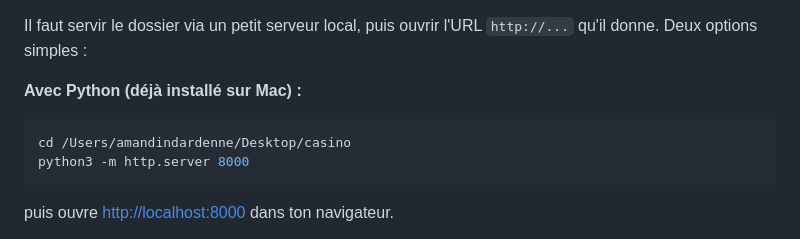
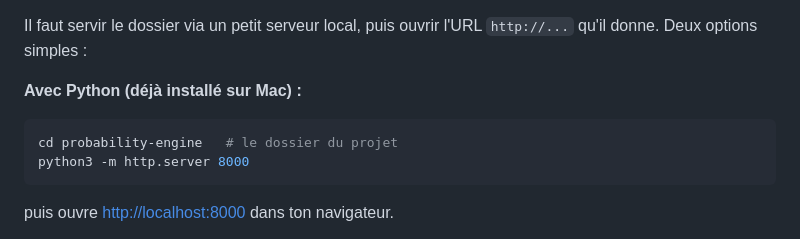
Before and after one commit to amndrd/probability-engine, a Markdown page: README.md, the part around the change. GitHub-like rendering.

Commit message:
docs: remplace le chemin local codé en dur dans le README
Co-Authored-By: Claude Opus 5.5 <noreply@anthropic.com>
Claude-Session: https://claude.ai/code/session_01MoZafHmkXQUcZaGmqGYQRX

````diff
--- a/README.md
+++ b/README.md
@@ -10,7 +10,7 @@ Il faut servir le dossier via un petit serveur local, puis ouvrir l'URL `http://
 
 **Avec Python (déjà installé sur Mac) :**
 ```bash
-cd /Users/amandindardenne/Desktop/casino
+cd probability-engine   # le dossier du projet
 python3 -m http.server 8000
 ```
 puis ouvre [http://localhost:8000](http://localhost:8000) dans ton navigateur.
````
